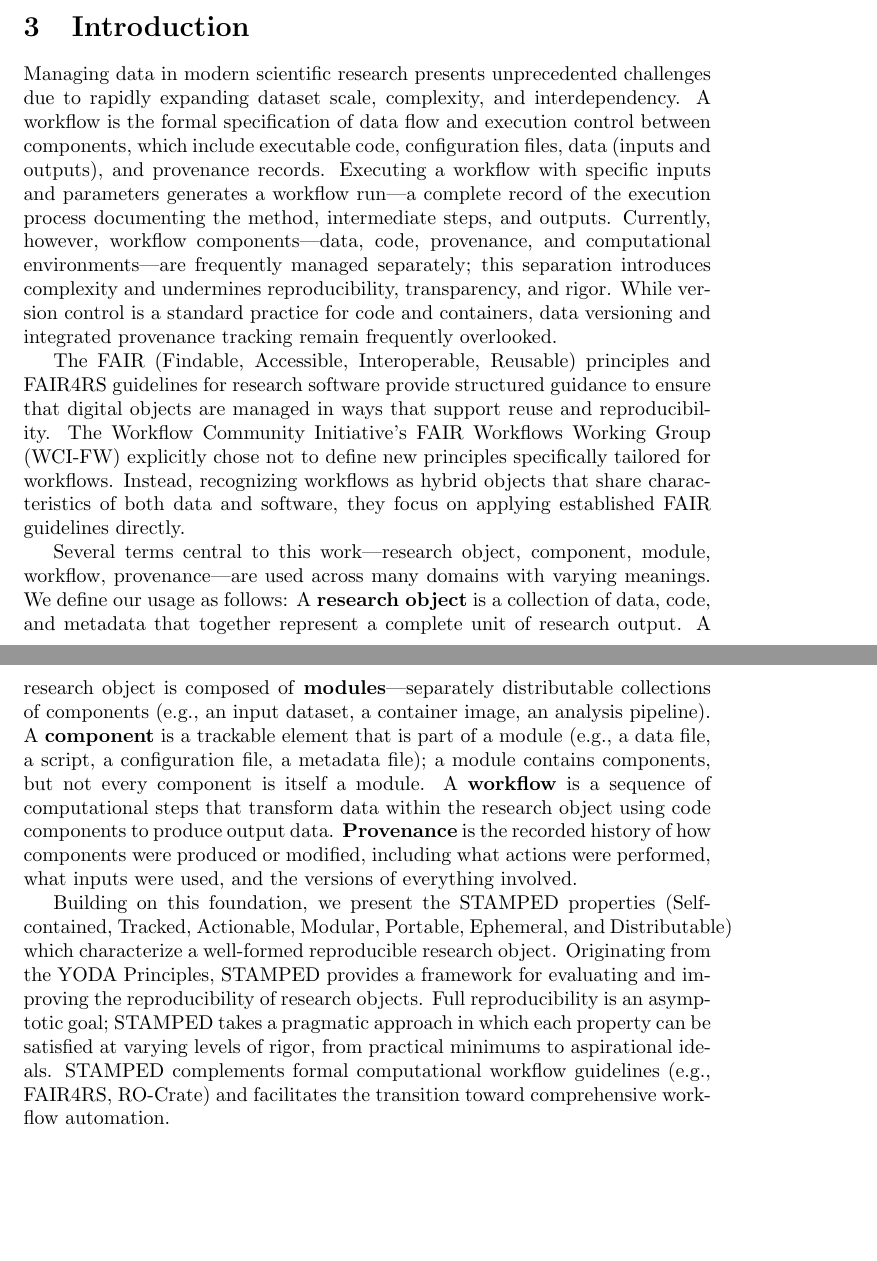
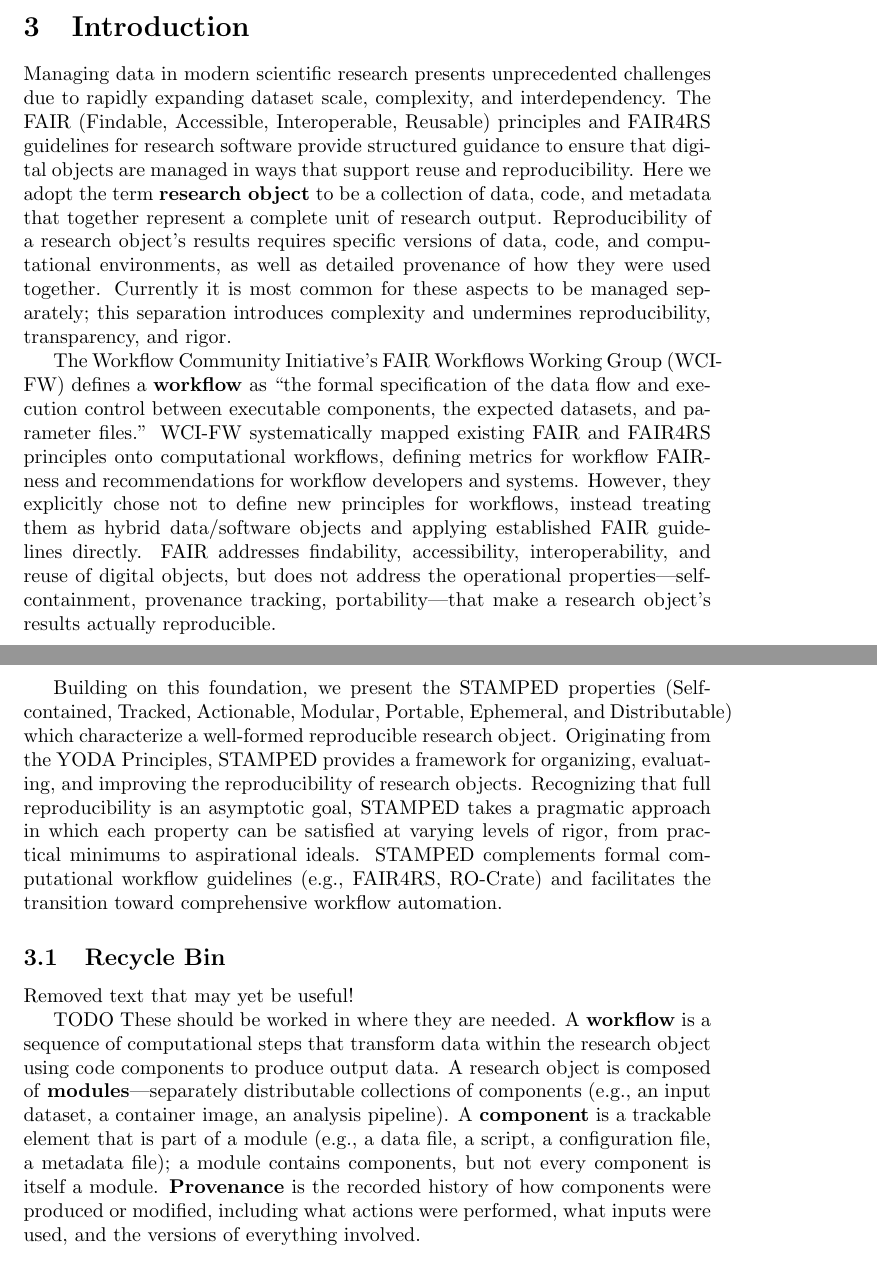
Before and after one commit to asmacdo/yoda, a LaTeX document (main.tex): two parts of pages 1 and 2 of 12, joined at a grey line, cut so that both start at the same text, the shorter picture padded with empty space. Compiled offline with pdfLaTeX.

Commit message:
Cleanup introduction for clarity and flow

```diff
--- a/main.tex
+++ b/main.tex
@@ -20,30 +20,34 @@
 \section{Introduction}
 
 Managing data in modern scientific research presents unprecedented challenges due to rapidly expanding dataset scale, complexity, and interdependency.
-A workflow is the formal specification of data flow and execution control between components, which include executable code, configuration files, data (inputs and outputs), and provenance records.
-Executing a workflow with specific inputs and parameters generates a workflow run—a complete record of the execution process documenting the method, intermediate steps, and outputs.
-Currently, however, workflow components—data, code, provenance, and computational environments—are frequently managed separately; this separation introduces complexity and undermines reproducibility, transparency, and rigor.
-While version control is a standard practice for code and containers, data versioning and integrated provenance tracking remain frequently overlooked.
+The FAIR (Findable, Accessible, Interoperable, Reusable) principles and FAIR4RS guidelines for research software provide structured guidance to ensure that digital objects are managed in ways that support reuse and reproducibility.
+Here we adopt the term \textbf{research object} to be a collection of data, code, and metadata that together represent a complete unit of research output.
+Reproducibility of a research object's results requires specific versions of data, code, and computational environments, as well as detailed provenance of how they were used together.
+Currently it is most common for these aspects to be managed separately; this separation introduces complexity and undermines reproducibility, transparency, and rigor.
 
-The FAIR (Findable, Accessible, Interoperable, Reusable) principles and FAIR4RS guidelines for research software provide structured guidance to ensure that digital objects are managed in ways that support reuse and reproducibility.
-The Workflow Community Initiative’s FAIR Workflows Working Group (WCI-FW) explicitly chose not to define new principles specifically tailored for workflows.
-Instead, recognizing workflows as hybrid objects that share characteristics of both data and software, they focus on applying established FAIR guidelines directly.
+The Workflow Community Initiative’s FAIR Workflows Working Group (WCI-FW) defines a \textbf{workflow} as ``the formal specification of the data flow and execution control between executable components, the expected datasets, and parameter files.’’ % TODO: cite WCI-FW 2025
+WCI-FW systematically mapped existing FAIR and FAIR4RS principles onto computational workflows, defining metrics for workflow FAIRness and recommendations for workflow developers and systems. % TODO: cite FAIR4RS
+However, they explicitly chose not to define new principles for workflows, instead treating them as hybrid data/software objects and applying established FAIR guidelines directly.
+FAIR addresses findability, accessibility, interoperability, and reuse of digital objects, but does not address the operational properties---self-containment, provenance tracking, portability---that make a research object’s results actually reproducible.
 
-Several terms central to this work---research object, component, module, workflow, provenance---are used across many domains with varying meanings. We define our usage as follows:
-A \textbf{research object} is a collection of data, code, and metadata that together represent a complete unit of research output.
+Building on this foundation, we present the STAMPED properties (Self-contained, Tracked, Actionable, Modular, Portable, Ephemeral, and Distributable) which characterize a well-formed reproducible research object.
+Originating from the YODA Principles, STAMPED provides a framework for organizing, evaluating, and improving the reproducibility of research objects.
+Recognizing that full reproducibility is an asymptotic goal, STAMPED takes a pragmatic approach in which each property can be satisfied at varying levels of rigor, from practical minimums to aspirational ideals.
+STAMPED complements formal computational workflow guidelines (e.g., FAIR4RS, RO-Crate) and facilitates the transition toward comprehensive workflow automation.
+
+\subsection{Recycle Bin}
+Removed text that may yet be useful!
+
+TODO These should be worked in where they are needed.
+A \textbf{workflow} is a sequence of computational steps that transform data within the research object using code components to produce output data.
 A research object is composed of \textbf{modules}---separately distributable collections of components (e.g., an input dataset, a container image, an analysis pipeline).
 A \textbf{component} is a trackable element that is part of a module (e.g., a data file, a script, a configuration file, a metadata file); a module contains components, but not every component is itself a module.
-A \textbf{workflow} is a sequence of computational steps that transform data within the research object using code components to produce output data.
 \textbf{Provenance} is the recorded history of how components were produced or modified, including what actions were performed, what inputs were used, and the versions of everything involved.
 
-Building on this foundation, we present the STAMPED properties (Self-contained, Tracked, Actionable, Modular, Portable, Ephemeral, and Distributable) which characterize a well-formed reproducible research object.
-Originating from the YODA Principles, STAMPED provides a framework for evaluating and improving the reproducibility of research objects.
-Full reproducibility is an asymptotic goal;
-STAMPED takes a pragmatic approach in which each property can be satisfied at varying levels of rigor, from practical minimums to aspirational ideals.
-STAMPED complements formal computational workflow guidelines (e.g., FAIR4RS, RO-Crate) and facilitates the transition toward comprehensive workflow automation.
 
 
 \subsection{Related Work: Organizational Principles Across Domains}
+
 
 The challenges STAMPED addresses are not unique to neuroscience or even scientific computing broadly.
 Multiple communities independently developed organizational frameworks exhibiting remarkable convergent evolution toward similar core patterns.
```
Also changed, not shown: main.tex (2 more changed lines).
